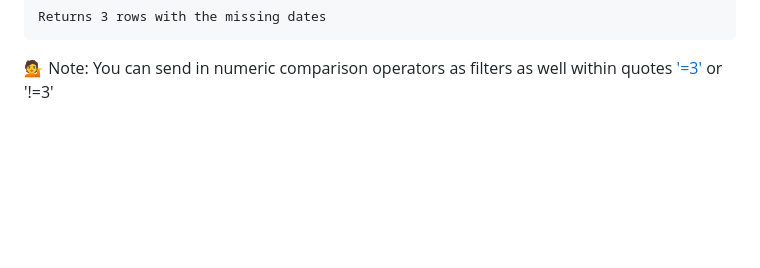
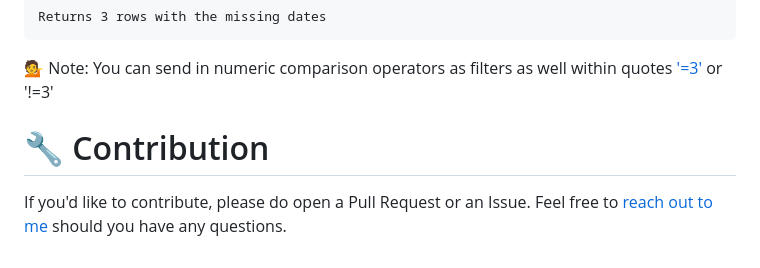
Before and after one commit to shankararul/dbt_eda_tools, a Markdown page: README.md, the part around the change. Drawn GitHub-style; blank space fills up the shorter version.

Commit message:
added contribution details

````diff
--- a/README.md
+++ b/README.md
@@ -139,3 +139,6 @@ DATE_DAY	| COUNTRY	| COMPANY_NAME	| NEXT_DATE_DAY	| MISSING_DAY
  ```
 
 💁 Note: You can send in numeric comparison operators as filters as well within quotes ['=3'](examples/public/get_missing_dates_ex4.sql) or '!=3'
+
+# 🔧 Contribution
+If you'd like to contribute, please do open a Pull Request or an Issue. Feel free to [reach out to me](https://linkedin.com/in/shankararul) should you have any questions.
````
